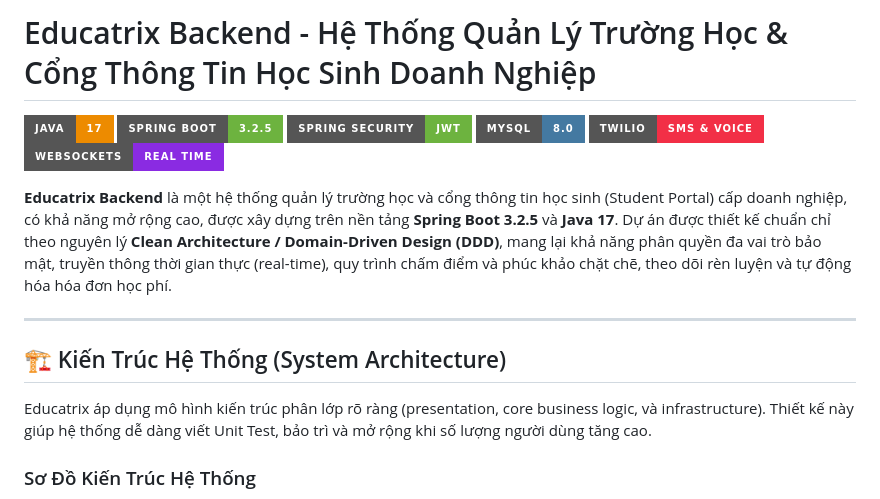
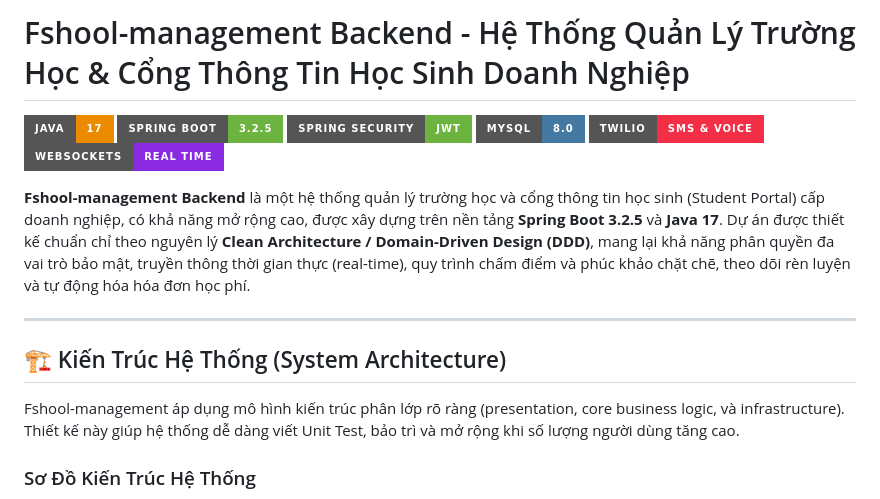
Before and after one commit to tranxuanhuydevwork/school-management-platform, a Markdown page: README.md, the part around the change. GitHub-like rendering; badges without logos.

Commit message:
docs: rename Educatrix to Fshool-management in all documentation files

```diff
--- a/README.md
+++ b/README.md
@@ -1,4 +1,4 @@
-# Educatrix Backend - Hệ Thống Quản Lý Trường Học & Cổng Thông Tin Học Sinh Doanh Nghiệp
+# Fshool-management Backend - Hệ Thống Quản Lý Trường Học & Cổng Thông Tin Học Sinh Doanh Nghiệp
 [![Java](https://img.shields.io/badge/Java-17-ED8B00?style=for-the-badge&logo=openjdk&logoColor=white)](https://www.oracle.com/java/)
 [![Spring Boot](https://img.shields.io/badge/Spring_Boot-3.2.5-6DB33F?style=for-the-badge&logo=spring-boot&logoColor=white)](https://spring.io/projects/spring-boot)
 [![Spring Security](https://img.shields.io/badge/Spring_Security-JWT-6DB33F?style=for-the-badge&logo=spring-security&logoColor=white)](https://spring.io/projects/spring-security)
@@ -6,13 +6,13 @@
 [![Twilio](https://img.shields.io/badge/Twilio-SMS_&_Voice-F22F46?style=for-the-badge&logo=twilio&logoColor=white)](https://www.twilio.com/)
 [![WebSockets](https://img.shields.io/badge/WebSockets-Real_Time-blueviolet?style=for-the-badge)](https://developer.mozilla.org/en-US/docs/Web/API/Websockets_API)
 
-**Educatrix Backend** là một hệ thống quản lý trường học và cổng thông tin học sinh (Student Portal) cấp doanh nghiệp, có khả năng mở rộng cao, được xây dựng trên nền tảng **Spring Boot 3.2.5** và **Java 17**. Dự án được thiết kế chuẩn chỉ theo nguyên lý **Clean Architecture / Domain-Driven Design (DDD)**, mang lại khả năng phân quyền đa vai trò bảo mật, truyền thông thời gian thực (real-time), quy trình chấm điểm và phúc khảo chặt chẽ, theo dõi rèn luyện và tự động hóa hóa đơn học phí.
+**Fshool-management Backend** là một hệ thống quản lý trường học và cổng thông tin học sinh (Student Portal) cấp doanh nghiệp, có khả năng mở rộng cao, được xây dựng trên nền tảng **Spring Boot 3.2.5** và **Java 17**. Dự án được thiết kế chuẩn chỉ theo nguyên lý **Clean Architecture / Domain-Driven Design (DDD)**, mang lại khả năng phân quyền đa vai trò bảo mật, truyền thông thời gian thực (real-time), quy trình chấm điểm và phúc khảo chặt chẽ, theo dõi rèn luyện và tự động hóa hóa đơn học phí.
 
 ---
 
 ## 🏗️ Kiến Trúc Hệ Thống (System Architecture)
 
-Educatrix áp dụng mô hình kiến trúc phân lớp rõ ràng (presentation, core business logic, và infrastructure). Thiết kế này giúp hệ thống dễ dàng viết Unit Test, bảo trì và mở rộng khi số lượng người dùng tăng cao.
+Fshool-management áp dụng mô hình kiến trúc phân lớp rõ ràng (presentation, core business logic, và infrastructure). Thiết kế này giúp hệ thống dễ dàng viết Unit Test, bảo trì và mở rộng khi số lượng người dùng tăng cao.
 
 ### Sơ Đồ Kiến Trúc Hệ Thống
 ![System Architecture](./assets/system_architecture.png)
```
Also changed, not shown: CV_PROJECT_DESCRIPTION.md (+3 -3 lines), PROJECT_DESCRIPTION.md (+3 -3 lines).
